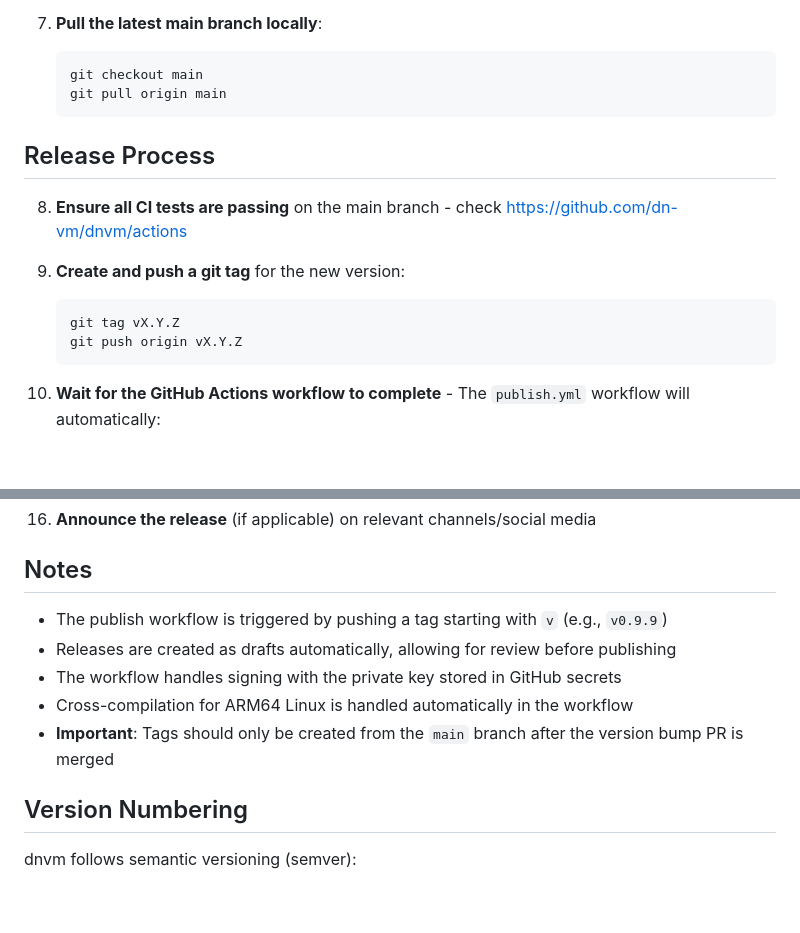
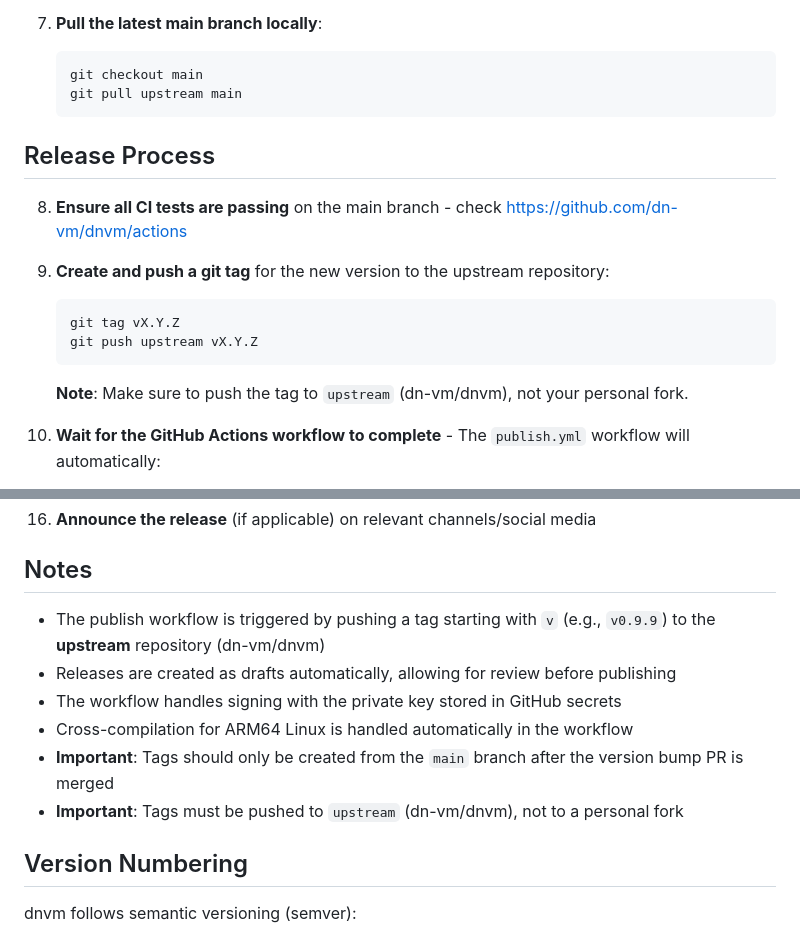
Before and after one commit to dn-vm/dnvm, a Markdown page: docs/release-checklist.md, 2 parts joined by grey strips. Rendered like a GitHub page; blank space fills up the shorter version.

Commit message:
Clarify remote vs fork in release checklist (#284)

````diff
--- a/docs/release-checklist.md
+++ b/docs/release-checklist.md
@@ -26,18 +26,20 @@ This document provides a comprehensive checklist for creating a new release of d
 7. **Pull the latest main branch locally**:
    ```bash
    git checkout main
-   git pull origin main
+   git pull upstream main
    ```
 
 ## Release Process
 
 8. **Ensure all CI tests are passing** on the main branch - check https://github.com/dn-vm/dnvm/actions
 
-9. **Create and push a git tag** for the new version:
+9. **Create and push a git tag** for the new version to the upstream repository:
    ```bash
    git tag vX.Y.Z
-   git push origin vX.Y.Z
+   git push upstream vX.Y.Z
    ```
+
+   **Note**: Make sure to push the tag to `upstream` (dn-vm/dnvm), not your personal fork.
 
 10. **Wait for the GitHub Actions workflow to complete** - The `publish.yml` workflow will automatically:
     - Build for all platforms (linux-x64, linux-arm64, win-x64, osx-x64, osx-arm64)
@@ -71,11 +73,12 @@ This document provides a comprehensive checklist for creating a new release of d
 
 ## Notes
 
-- The publish workflow is triggered by pushing a tag starting with `v` (e.g., `v0.9.9`)
+- The publish workflow is triggered by pushing a tag starting with `v` (e.g., `v0.9.9`) to the **upstream** repository (dn-vm/dnvm)
 - Releases are created as drafts automatically, allowing for review before publishing
 - The workflow handles signing with the private key stored in GitHub secrets
 - Cross-compilation for ARM64 Linux is handled automatically in the workflow
 - **Important**: Tags should only be created from the `main` branch after the version bump PR is merged
+- **Important**: Tags must be pushed to `upstream` (dn-vm/dnvm), not to a personal fork
 
 ## Version Numbering
 
````
